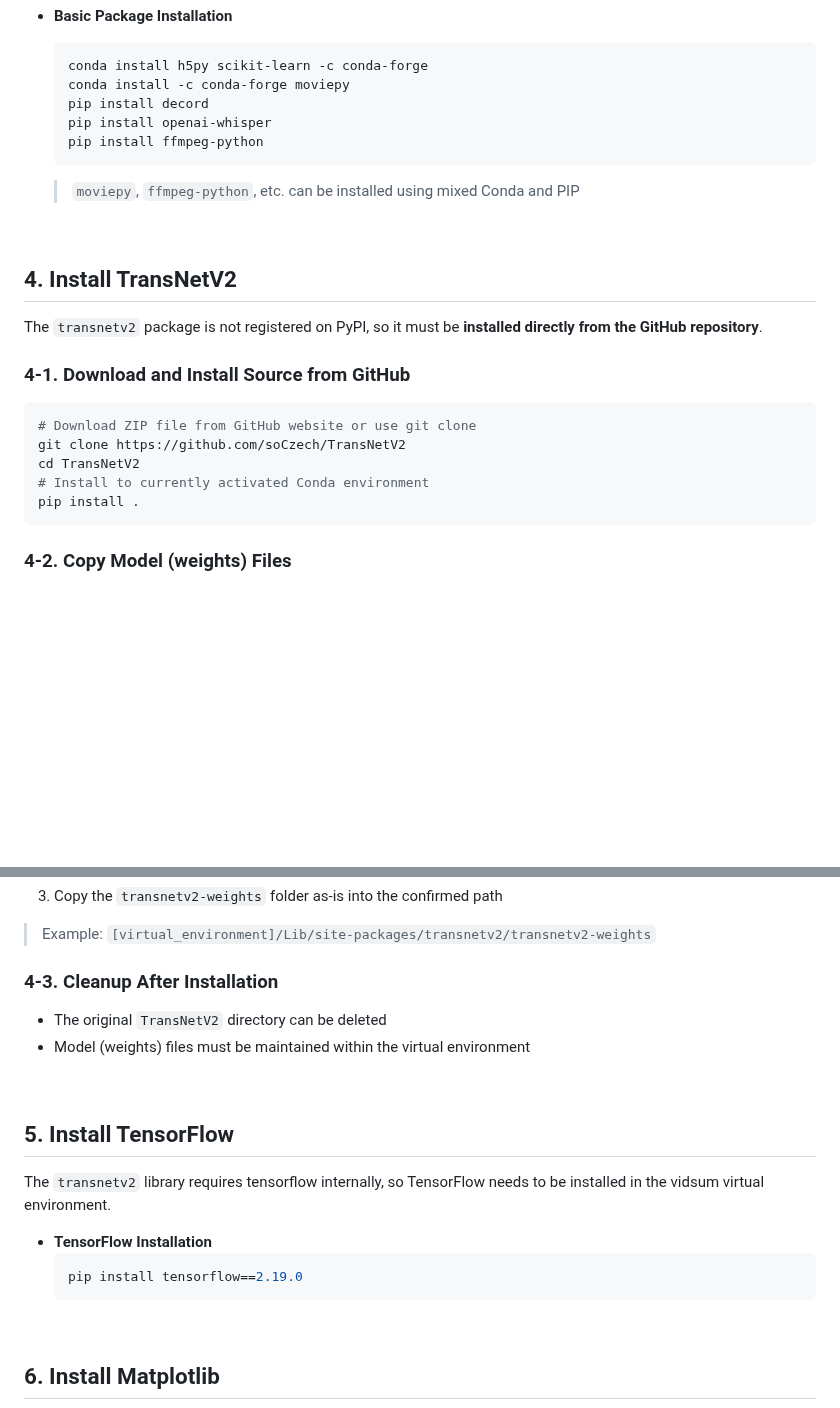
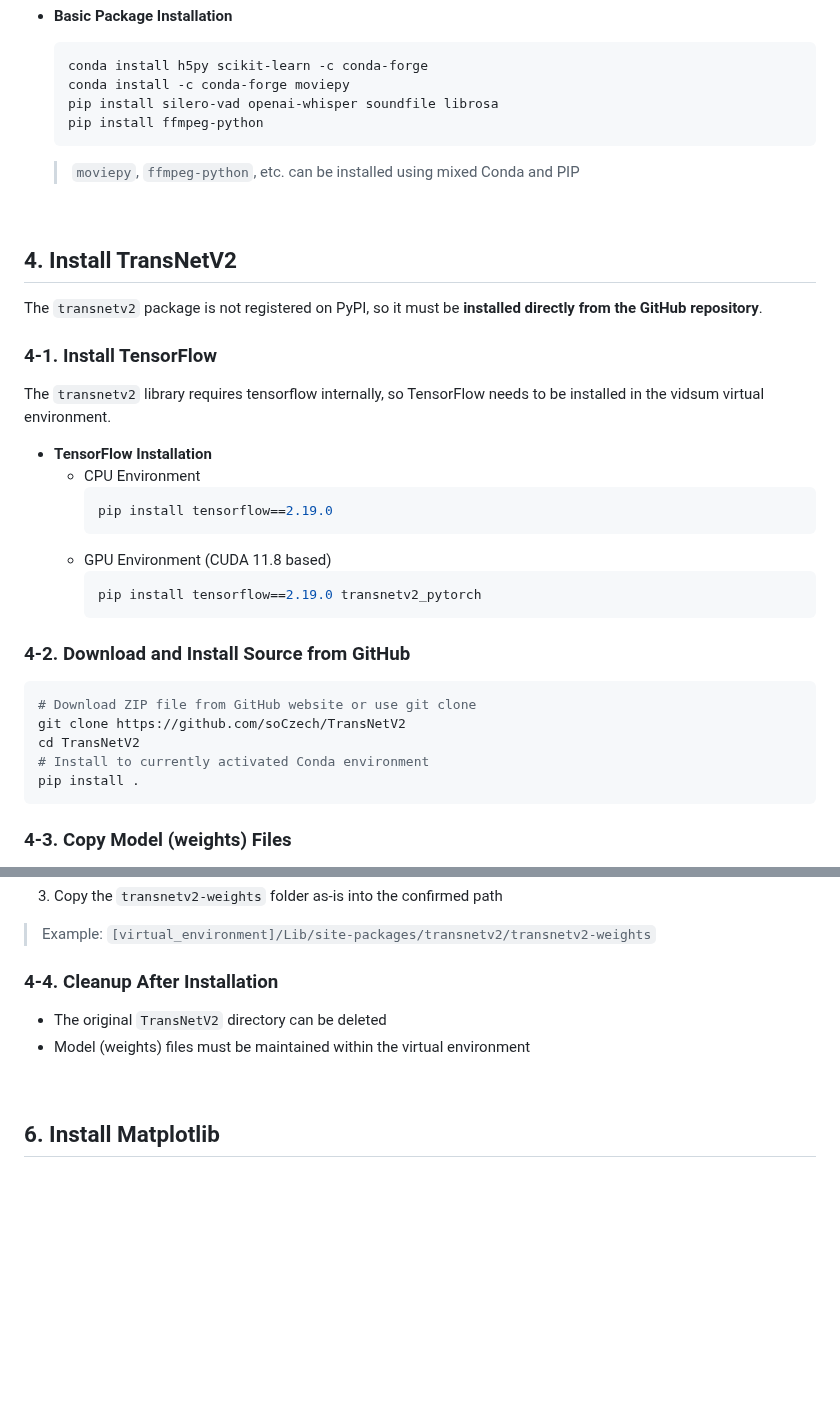
Before and after one commit to HwangCheese/VideoSummary, a Markdown page: INSTALL_EN.md, 2 parts joined by grey strips. Rendered like a GitHub page; blank space fills up the shorter version.

````diff
--- a/INSTALL_EN.md
+++ b/INSTALL_EN.md
@@ -80,8 +86,7 @@ npm install
   ```bash
   conda install h5py scikit-learn -c conda-forge
   conda install -c conda-forge moviepy
-  pip install decord
-  pip install openai-whisper
+  pip install silero-vad openai-whisper soundfile librosa
   pip install ffmpeg-python
   ```
   > `moviepy`, `ffmpeg-python`, etc. can be installed using mixed Conda and PIP
@@ -90,7 +95,20 @@ npm install
 
 ## 4. Install TransNetV2
 The `transnetv2` package is not registered on PyPI, so it must be **installed directly from the GitHub repository**.
-### 4-1. Download and Install Source from GitHub
+
+### 4-1. Install TensorFlow
+The `transnetv2` library requires tensorflow internally, so TensorFlow needs to be installed in the vidsum virtual environment.
+- **TensorFlow Installation**
+  - CPU Environment
+    ```bash
+    pip install tensorflow==2.19.0
+    ```
+  - GPU Environment (CUDA 11.8 based)
+    ```bash
+    pip install tensorflow==2.19.0 transnetv2_pytorch
+    ```
+
+### 4-2. Download and Install Source from GitHub
 
 ```bash
 # Download ZIP file from GitHub website or use git clone
@@ -100,5 +118,5 @@ cd TransNetV2
 pip install .
 ```
 
-### 4-2. Copy Model (weights) Files
+### 4-3. Copy Model (weights) Files
 
@@ -113,20 +131,11 @@ To use pretrained models (weights), you need to download them directly from GitH
 3. Copy the `transnetv2-weights` folder as-is into the confirmed path
 > Example: `[virtual_environment]/Lib/site-packages/transnetv2/transnetv2-weights`
 
-### 4-3. Cleanup After Installation
+### 4-4. Cleanup After Installation
 
 - The original `TransNetV2` directory can be deleted
 - Model (weights) files must be maintained within the virtual environment
 <br>
-
-
-## 5. Install TensorFlow
-The `transnetv2` library requires tensorflow internally, so TensorFlow needs to be installed in the vidsum virtual environment.
-- **TensorFlow Installation**
-    ```bash
-    pip install tensorflow==2.19.0
-    ```
-<br/>
 
 
 ## 6. Install Matplotlib
````
Also changed, not shown: other parts of INSTALL_EN.md (+10 -4 lines), INSTALL_KO.md (+29 -21 lines).
